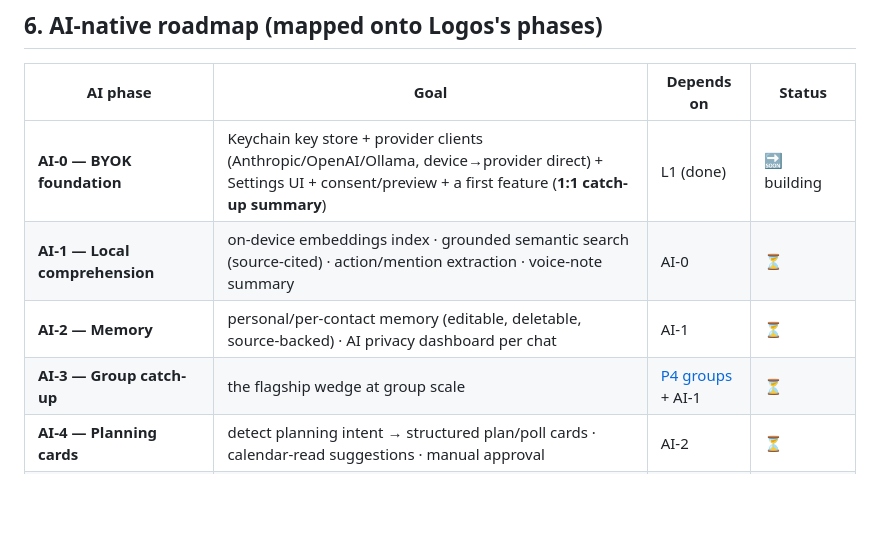
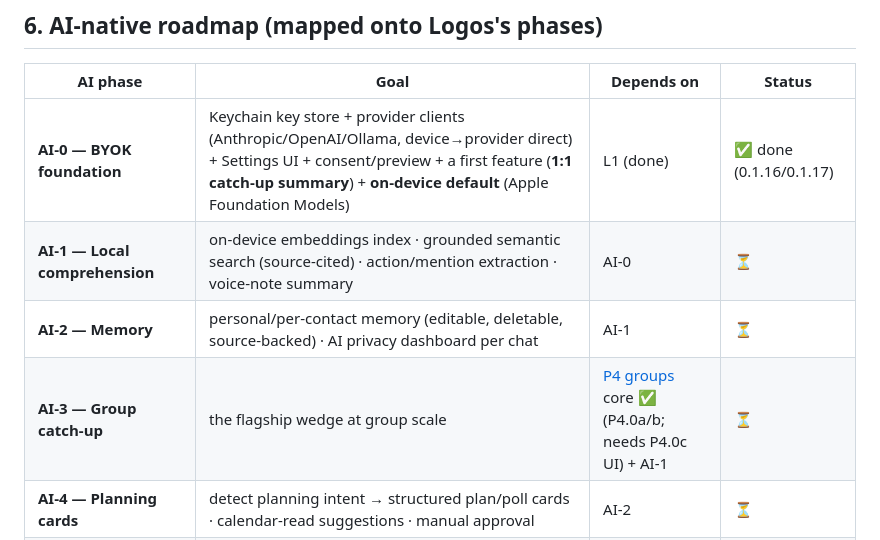
Before and after one commit to Cole-Will-I-Am/Logos, a Markdown page: docs/AI_NATIVE_BLUEPRINT.md, the part around the change. Rendered like a GitHub page; blank space fills up the shorter version.

```diff
--- a/docs/AI_NATIVE_BLUEPRINT.md
+++ b/docs/AI_NATIVE_BLUEPRINT.md
@@ -163,10 +163,10 @@ I know you / Based on your relationship / Predicted emotional state."
 
 | AI phase | Goal | Depends on | Status |
 |---|---|---|---|
-| **AI-0 — BYOK foundation** | Keychain key store + provider clients (Anthropic/OpenAI/Ollama, device→provider direct) + Settings UI + consent/preview + a first feature (**1:1 catch-up summary**) | L1 (done) | 🔜 building |
+| **AI-0 — BYOK foundation** | Keychain key store + provider clients (Anthropic/OpenAI/Ollama, device→provider direct) + Settings UI + consent/preview + a first feature (**1:1 catch-up summary**) + **on-device default** (Apple Foundation Models) | L1 (done) | ✅ done (0.1.16/0.1.17) |
 | **AI-1 — Local comprehension** | on-device embeddings index · grounded semantic search (source-cited) · action/mention extraction · voice-note summary | AI-0 | ⏳ |
 | **AI-2 — Memory** | personal/per-contact memory (editable, deletable, source-backed) · AI privacy dashboard per chat | AI-1 | ⏳ |
-| **AI-3 — Group catch-up** | the flagship wedge at group scale | [P4 groups](GROUP_CHAT_PLAN.md) + AI-1 | ⏳ |
+| **AI-3 — Group catch-up** | the flagship wedge at group scale | [P4 groups](GROUP_CHAT_PLAN.md) core ✅ (P4.0a/b; needs P4.0c UI) + AI-1 | ⏳ |
 | **AI-4 — Planning cards** | detect planning intent → structured plan/poll cards · calendar-read suggestions · manual approval | AI-2 | ⏳ |
 | **AI-5 — Permissioned agents** | capability system + audit log + biometric-gated actions | AI-4 | ⏳ |
 | **AI-6 — Shared agent protocol / multimodal** | inter-agent negotiation (minimal constraints) · translation · call summaries — heavily gated | AI-5 | ⏳ (creep risk; defer) |
```
Also changed, not shown: docs/BLUEPRINT_PROGRESS.md (+2 -2 lines), docs/ROADMAP.md (+40 -24 lines).
